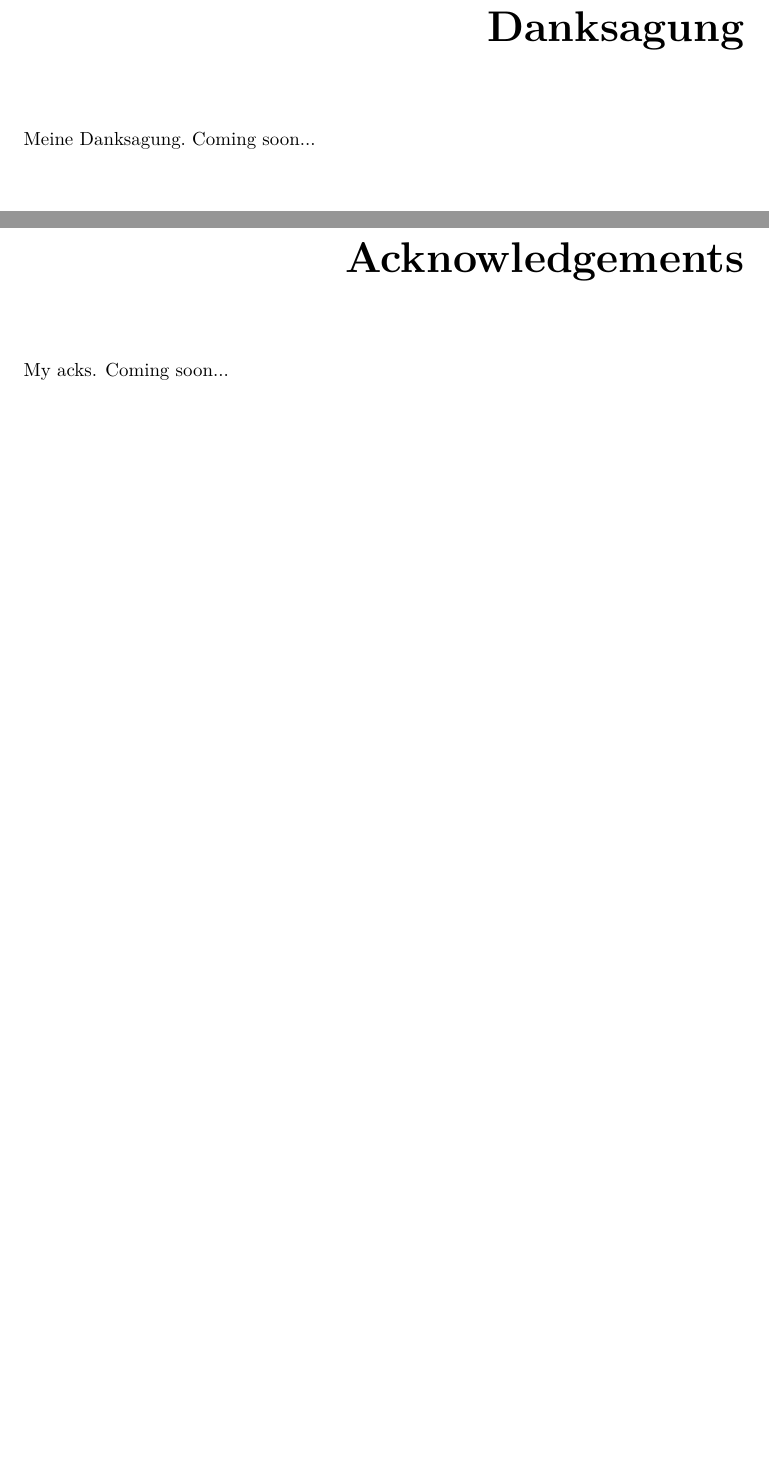
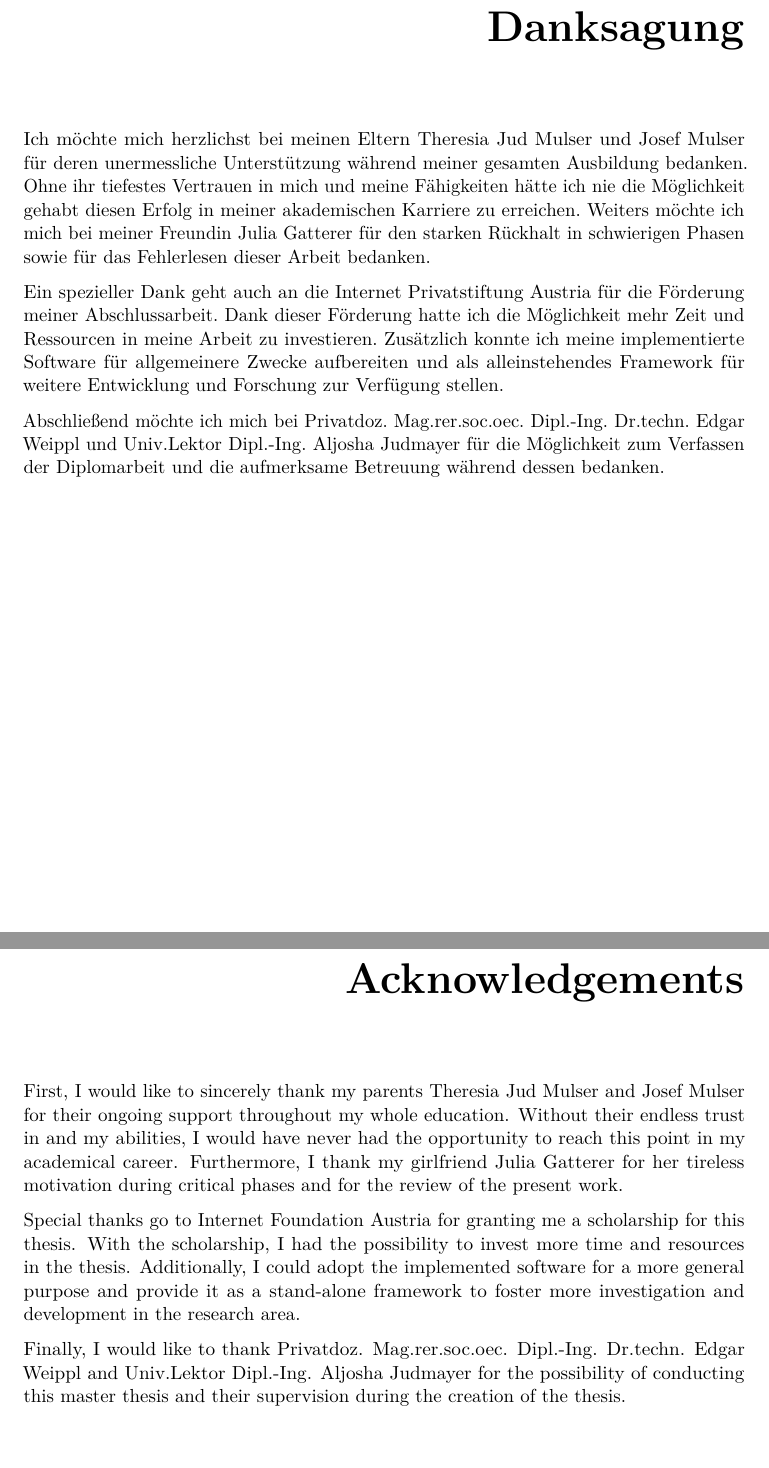
Before and after one commit to simonmulser/master-thesis, a LaTeX thesis (thesis/thesis.tex, which reads thesis/chapters/acknowledgements.tex, thesis/chapters/danksagung.tex): two parts of pages 7 and 9 of 79, joined at a grey line, cut so that both start at the same text, the shorter picture padded with empty space. Compiled offline with pdfLaTeX.

Commit message:
draft acknowledgements

```diff
--- a/thesis/chapters/acknowledgements.tex
+++ b/thesis/chapters/acknowledgements.tex
@@ -1 +1,5 @@
-My acks. Coming soon...
+First, I would like to sincerely thank my parents Theresia Jud Mulser and Josef Mulser for their ongoing support throughout my whole education. Without their endless trust in and my abilities, I would have never had the opportunity to reach this point in my academical career. Furthermore, I thank my girlfriend Julia Gatterer for her tireless motivation during critical phases and for the review of the present work.
+
+Special thanks go to Internet Foundation Austria for granting me a scholarship for this thesis. With the scholarship, I had the possibility to invest more time and resources in the thesis. Additionally, I could adopt the implemented software for a more general purpose and provide it as a stand-alone framework to foster more investigation and development in the research area.
+
+Finally, I would like to thank Privatdoz. Mag.rer.soc.oec. Dipl.-Ing. Dr.techn. Edgar Weippl and Univ.Lektor Dipl.-Ing. Aljosha Judmayer for the possibility of conducting this master thesis and their supervision during the creation of the thesis.
--- a/thesis/chapters/danksagung.tex
+++ b/thesis/chapters/danksagung.tex
@@ -1 +1,9 @@
-Meine Danksagung. Coming soon...
+Ich möchte mich herzlichst bei meinen Eltern Theresia Jud Mulser und Josef Mulser für deren unermessliche Unterstützung während meiner gesamten Ausbildung bedanken.
+Ohne ihr tiefestes Vertrauen in mich und meine Fähigkeiten hätte ich nie die Möglichkeit gehabt diesen Erfolg in meiner akademischen Karriere zu erreichen.
+Weiters möchte ich mich bei meiner Freundin Julia Gatterer für den starken Rückhalt in schwierigen Phasen sowie für das Fehlerlesen dieser Arbeit bedanken.
+
+Ein spezieller Dank geht auch an die Internet Privatstiftung Austria für die Förderung meiner Abschlussarbeit.
+Dank dieser Förderung hatte ich die Möglichkeit mehr Zeit und Ressourcen in meine Arbeit zu investieren.
+Zusätzlich konnte ich meine implementierte Software für allgemeinere Zwecke aufbereiten und als alleinstehendes Framework für weitere Entwicklung und Forschung zur Verfügung stellen.
+
+Abschließend möchte ich mich bei Privatdoz. Mag.rer.soc.oec. Dipl.-Ing. Dr.techn. Edgar Weippl und Univ.Lektor Dipl.-Ing. Aljosha Judmayer für die Möglichkeit zum Verfassen der Diplomarbeit und die aufmerksame Betreuung während dessen bedanken.
```
